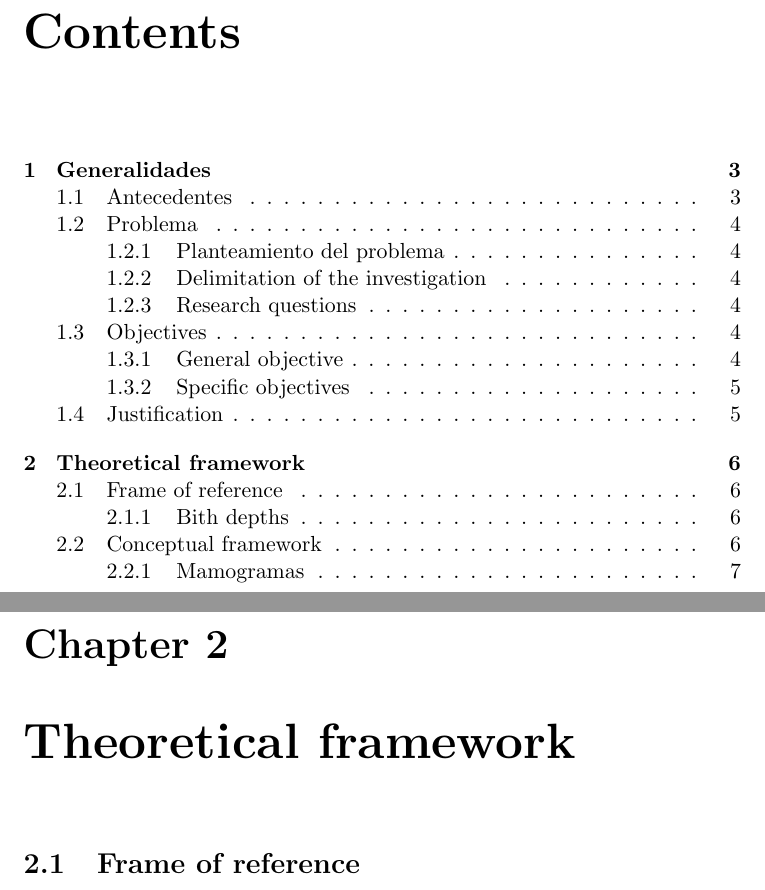
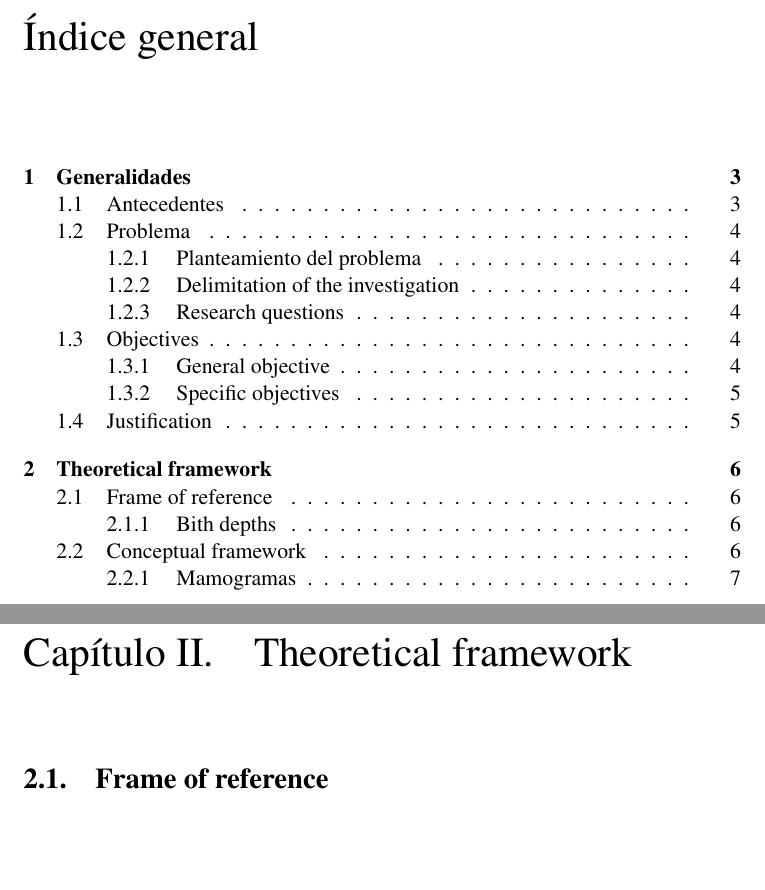
Before and after one commit to omartrinidad/bachelor_thesis, a LaTeX thesis (thesis.tex): two parts of pages 2 and 6 of 7, joined at a grey line, cut at the place of the change, the shorter picture padded with empty space. Compiled offline with pdfLaTeX.

Commit message:
Added titlesec package, changed the chapter titles

```diff
--- a/thesis.tex
+++ b/thesis.tex
@@ -3,26 +3,37 @@
 \usetikzlibrary{shapes, arrows, chains, positioning}
 \usepackage[noend]{algpseudocode}
 \usepackage{algorithm}
+\usepackage[spanish]{babel}
 \usepackage[utf8x]{inputenc}
 \usepackage[obeyspaces]{url}
 \usepackage{graphicx,latexsym,amssymb,color}
 \usepackage{subfig}
 \usepackage{enumerate}
 \usepackage{listings}
+\usepackage{times}
+\usepackage{titlesec}
+\usepackage{titletoc}
 
 % configure links
-\usepackage[]{hyperref}
-\hypersetup{
-    pdftex,
-    colorlinks   = false,
-    citecolor    = gray,
-    pdfborder    = {0 0 0} % this solution is temporal
-}
+%\usepackage{hyperref}
+%\hypersetup{
+%    pdftex,
+%    colorlinks   = false,
+%    citecolor    = gray,
+%    pdfborder    = {0 0 0} % this solution is temporal
+%}
 
-% changes in commmands
-%\renewcommand{\rmdefault}{phv} % Arial
-%\renewcommand{\sfdefault}{phv} % Arial
+% change the format of title chapters --> titlesec package
+\titleformat{\chapter}[hang]
+    {\selectfont\huge}
+    {\chaptertitlename\ \Roman{chapter}.}
+    {20pt}
+    {\huge}
 
+% change the format of table of contents --> titletoc
+\titlecontents{chapter}
+
+% title page
 \input{front.tex}
 
 \begin{document}
```
Also changed, not shown: front.tex (+1 -0 lines).
